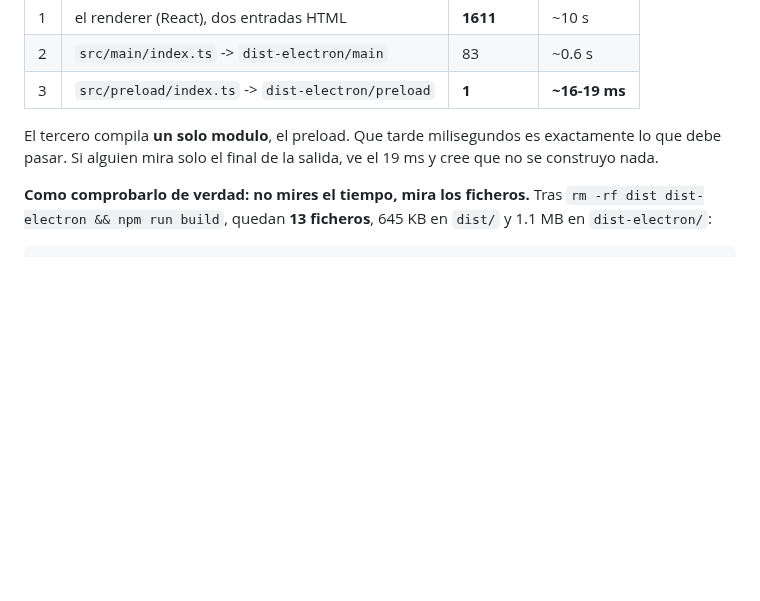
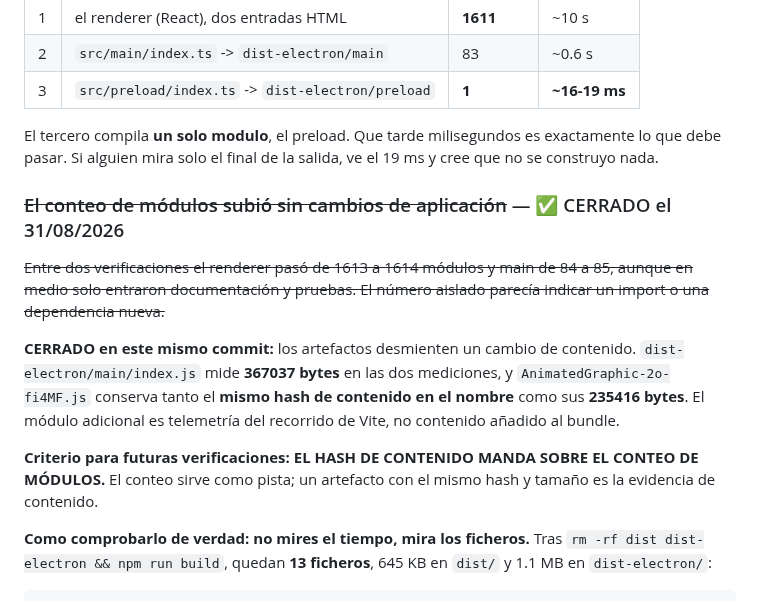
Before and after one commit to seon4200/cipher-studio, a Markdown page: docs/deuda-graficos.md, the part around the change. Rendered like a GitHub page; blank space fills up the shorter version.

```diff
--- a/docs/deuda-graficos.md
+++ b/docs/deuda-graficos.md
@@ -1344,6 +1344,21 @@ El tercero compila **un solo modulo**, el preload. Que tarde milisegundos es exa
 debe pasar. Si alguien mira solo el final de la salida, ve el 19 ms y cree que no se construyo
 nada.
 
+### ~~El conteo de módulos subió sin cambios de aplicación~~ — ✅ CERRADO el 31/08/2026
+
+~~Entre dos verificaciones el renderer pasó de 1613 a 1614 módulos y main de 84 a 85, aunque en
+medio solo entraron documentación y pruebas. El número aislado parecía indicar un import o una
+dependencia nueva.~~
+
+**CERRADO en este mismo commit:** los artefactos desmienten un cambio de contenido.
+`dist-electron/main/index.js` mide **367037 bytes** en las dos mediciones, y
+`AnimatedGraphic-2o-fi4MF.js` conserva tanto el **mismo hash de contenido en el nombre** como sus
+**235416 bytes**. El módulo adicional es telemetría del recorrido de Vite, no contenido añadido al
+bundle.
+
+**Criterio para futuras verificaciones: EL HASH DE CONTENIDO MANDA SOBRE EL CONTEO DE MÓDULOS.**
+El conteo sirve como pista; un artefacto con el mismo hash y tamaño es la evidencia de contenido.
+
 **Como comprobarlo de verdad: no mires el tiempo, mira los ficheros.** Tras `rm -rf dist
 dist-electron && npm run build`, quedan **13 ficheros**, 645 KB en `dist/` y 1.1 MB en
 `dist-electron/`:
```
Also changed, not shown: docs/COMO-SE-TRABAJA.md (+7 -1 lines), docs/avance.md (+2 -2 lines).
